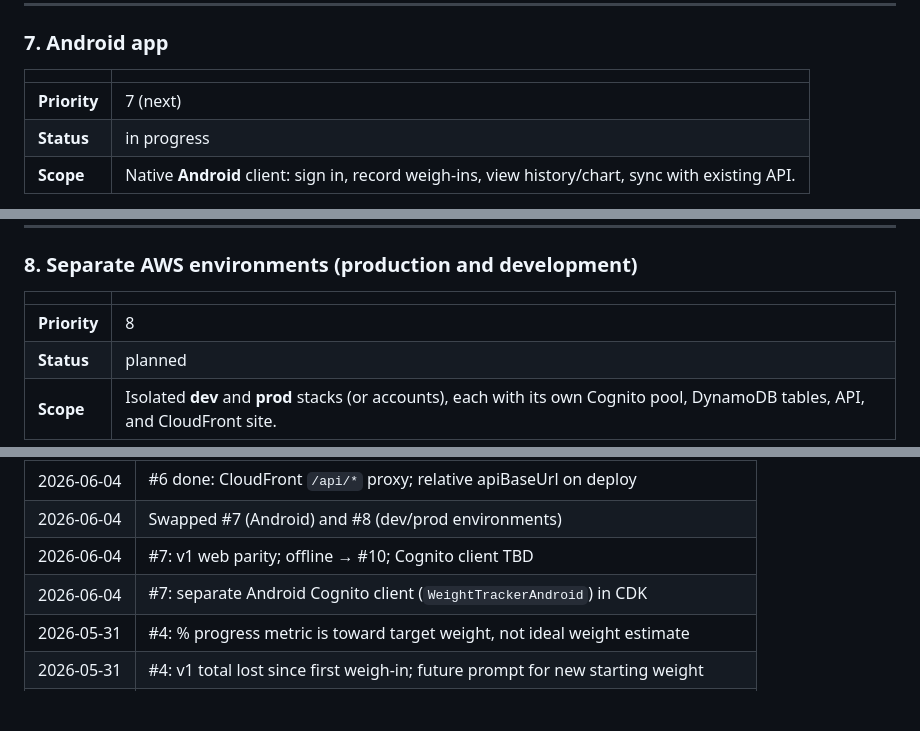
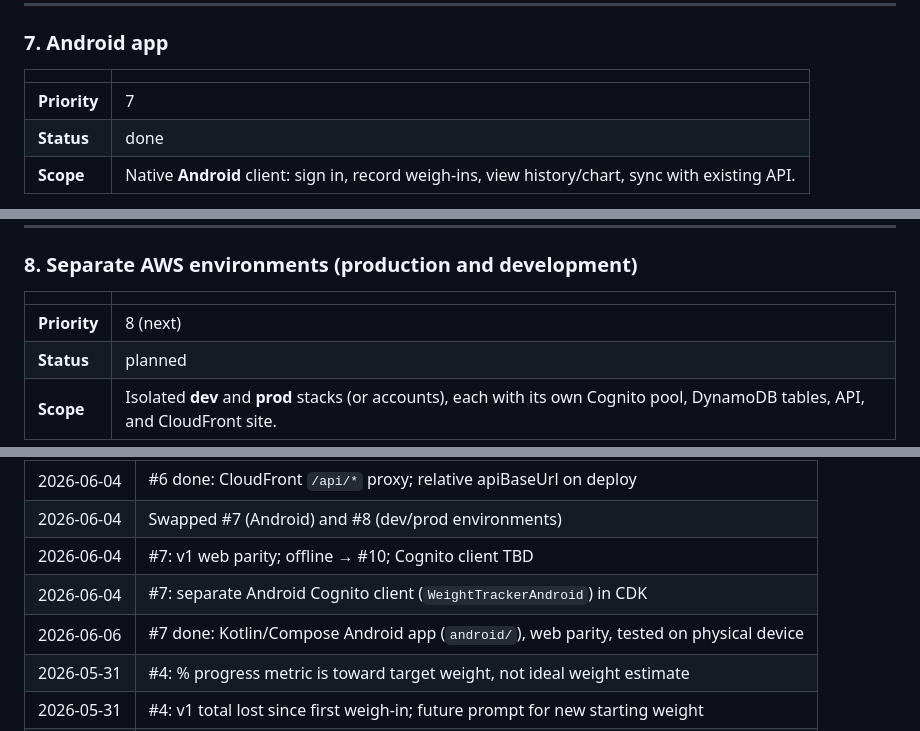
Before and after one commit to jacobsonm/WeightTracker, a Markdown page: ROADMAP.md, 3 parts joined by grey strips. Drawn GitHub-style; blank space fills up the shorter version.

```diff
--- a/ROADMAP.md
+++ b/ROADMAP.md
@@ -171,8 +171,8 @@ CDK (`infra/lib/infra-stack.ts`), web `config.js` generation, [`AUTH.md`](./AUTH
 
 | | |
 |---|---|
-| **Priority** | 7 (next) |
-| **Status** | in progress |
+| **Priority** | 7 |
+| **Status** | done |
 | **Scope** | Native **Android** client: sign in, record weigh-ins, view history/chart, sync with existing API. |
 
 **Why**
@@ -200,7 +200,7 @@ New `android/` project; [`AUTH.md`](./AUTH.md) (Android auth section).
 
 | | |
 |---|---|
-| **Priority** | 8 |
+| **Priority** | 8 (next) |
 | **Status** | planned |
 | **Scope** | Isolated **dev** and **prod** stacks (or accounts), each with its own Cognito pool, DynamoDB tables, API, and CloudFront site. |
 
@@ -332,6 +332,7 @@ Ideas from [`PROJECT_CONTEXT.md`](./PROJECT_CONTEXT.md) not ordered above; add p
 | 2026-06-04 | Swapped #7 (Android) and #8 (dev/prod environments) |
 | 2026-06-04 | #7: v1 web parity; offline → #10; Cognito client TBD |
 | 2026-06-04 | #7: separate Android Cognito client (`WeightTrackerAndroid`) in CDK |
+| 2026-06-06 | #7 done: Kotlin/Compose Android app (`android/`), web parity, tested on physical device |
 | 2026-05-31 | #4: % progress metric is toward target weight, not ideal weight estimate |
 | 2026-05-31 | #4: v1 total lost since first weigh-in; future prompt for new starting weight |
 | 2026-05-31 | #4: total change UI uses gain vs loss wording when appropriate |
```
Also changed, not shown: other parts of ROADMAP.md (+1 -1 lines).
